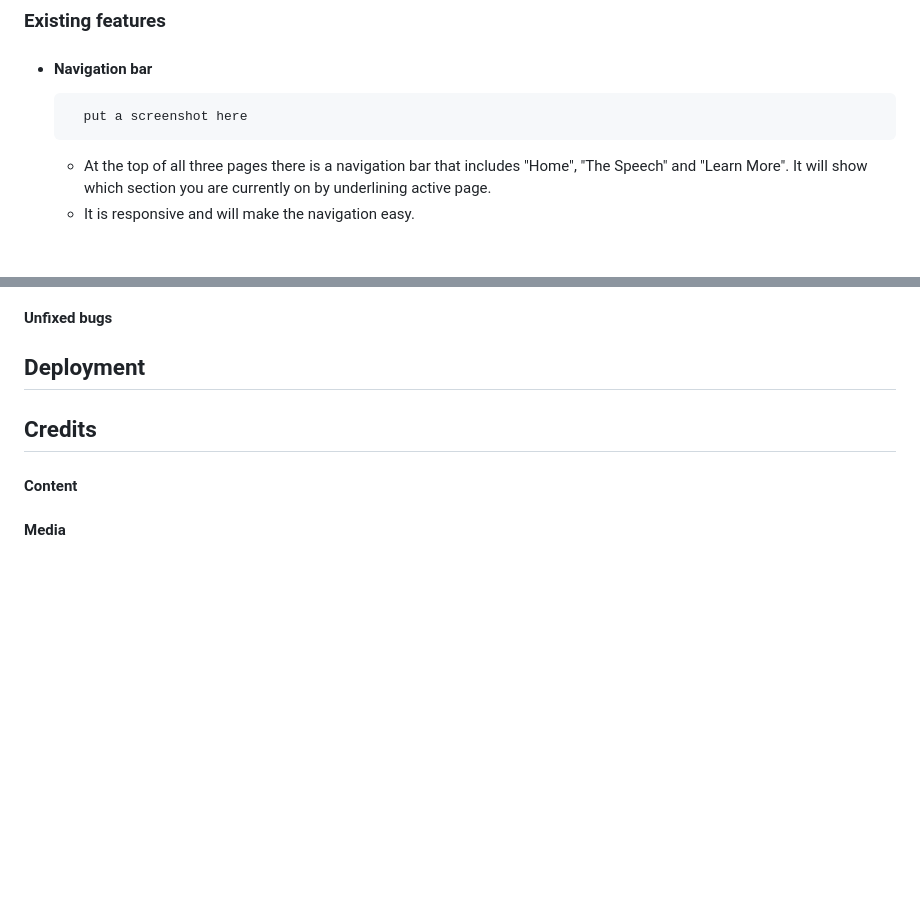
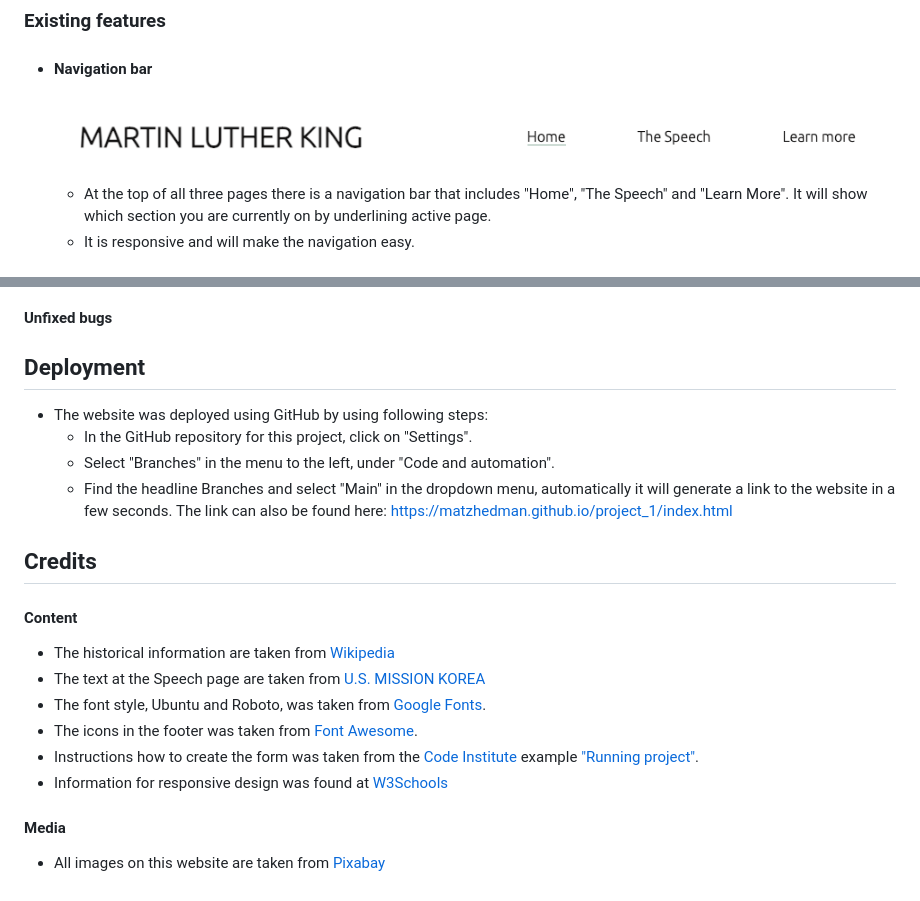
Before and after one commit to matzhedman/project_1, a Markdown page: README.md, 2 parts joined by grey strips. Rendered like a GitHub page; pictures changed too: assets/images/images_readme/Skärmavbild 2022-12-03 kl. 14.32.00.png (added); blank space fills up the shorter version.

Commit message:
Add text and first image to README.md

```diff
--- a/README.md
+++ b/README.md
@@ -4,7 +4,7 @@ This website purpose is to give the viewer a basic knowledge about who Martin Lu
 ## Features
 ### Existing features
 * #### Navigation bar
-        put a screenshot here
+    ![Navigation bar](/assets/images/images_readme/Ska%CC%88rmavbild%202022-12-03%20kl.%2014.32.00.png)
     * At the top of all three pages there is a navigation bar that includes "Home", "The Speech" and "Learn More". It will show which section you are currently on by underlining active page.
     * It is responsive and will make the navigation easy.
 
@@ -41,7 +41,21 @@ css
 #### Unfixed bugs
 
 ## Deployment
+* The website was deployed using GitHub by using following steps:
+    * In the GitHub repository for this project, click on "Settings".
+    * Select "Branches" in the menu to the left, under "Code and automation".
+    * Find the headline Branches and select "Main" in the dropdown menu, automatically it will generate a link to the website in a few seconds.
+The link can also be found here:
+https://matzhedman.github.io/project_1/index.html
 
 ## Credits
 #### Content
+* The historical information are taken from [Wikipedia](https://en.wikipedia.org/wiki/Martin_Luther_King_Jr.)
+* The text at the Speech page are taken from [U.S. MISSION KOREA](https://kr.usembassy.gov/martin-luther-king-jr-dream-speech-1963/)
+* The font style, Ubuntu and Roboto, was taken from [Google Fonts](https://fonts.google.com/).
+* The icons in the footer was taken from [Font Awesome](https://fontawesome.com/).
+* Instructions how to create the form was taken from the [Code Institute](https://learn.codeinstitute.net/dashboard) example ["Running project"](https://code-institute-org.github.io/love-running-2.0/index.html).
+* Information for responsive design was found at [W3Schools](https://www.w3schools.com/css/css_rwd_intro.asp)
+
 #### Media
+* All images on this website are taken from [Pixabay](https://pixabay.com/)
```
